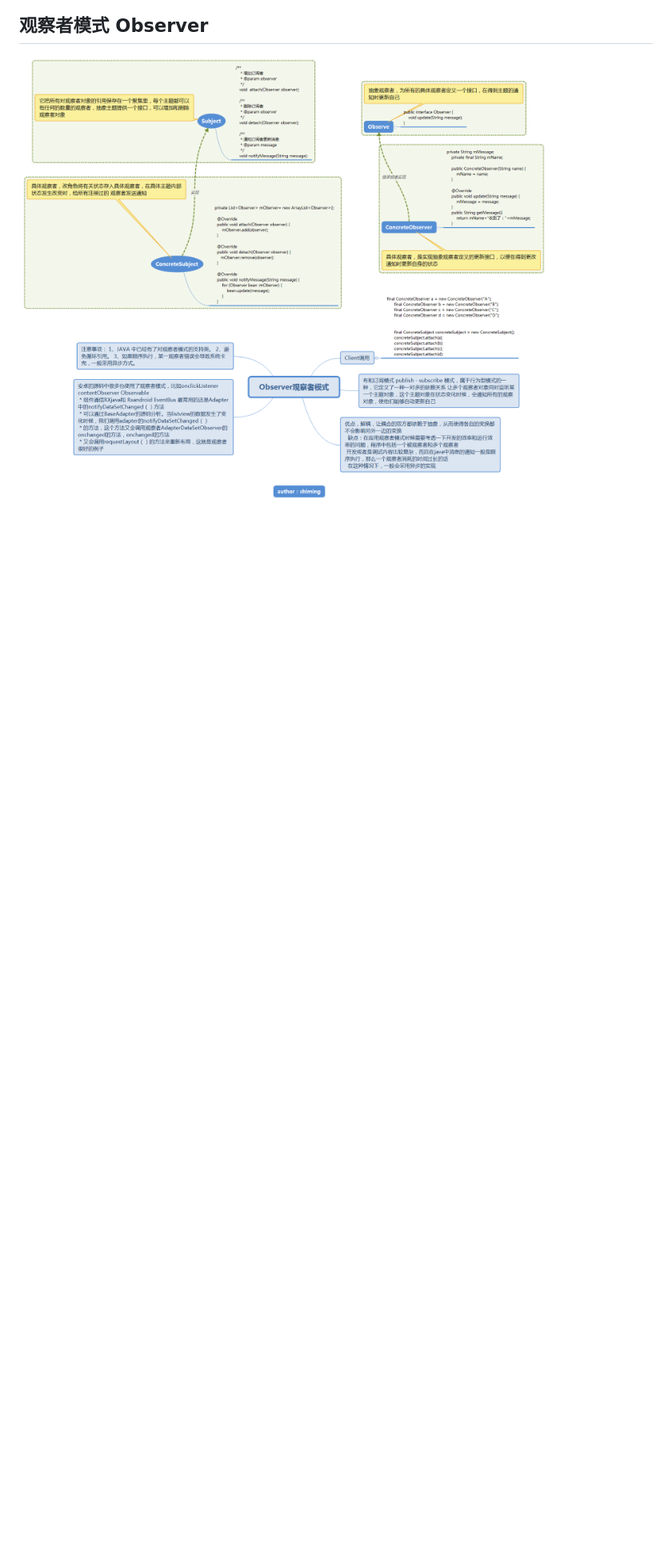
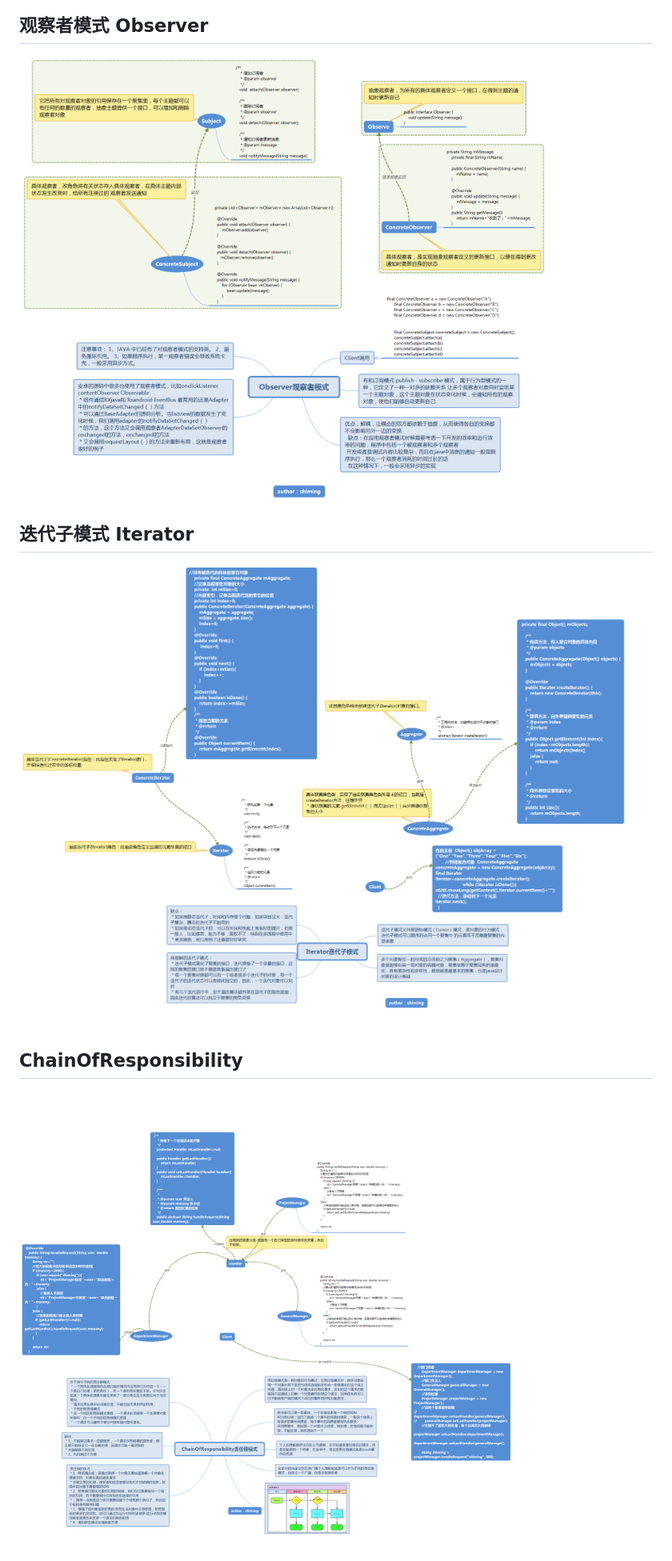
Before and after one commit to Shimingli/AndriodDesignPattern, a Markdown page: README.md, the part around the change. Shown: that part at 80% size. GitHub-like rendering; pictures changed too: imag/ChainOfResponsibility责任链模式.png (added), imag/Iterator迭代子模式.png (added); blank space fills up the shorter version.

```diff
--- a/README.md
+++ b/README.md
@@ -17,3 +17,7 @@
 <img src="/imag/Template模板方法模式.png" width="5000px" heigh="5000px"/>
 ## 观察者模式 Observer
 <img src="/imag/Observer观察者模式.png" width="5000px" heigh="5000px"/>
+## 迭代子模式 Iterator
+<img src="/imag/Iterator迭代子模式.png" width="5000px" heigh="5000px"/>
+## ChainOfResponsibility
+<img src="/imag/ChainOfResponsibility责任链模式.png" width="5000px" heigh="5000px"/>
```
Also changed, not shown: 3 other files.
